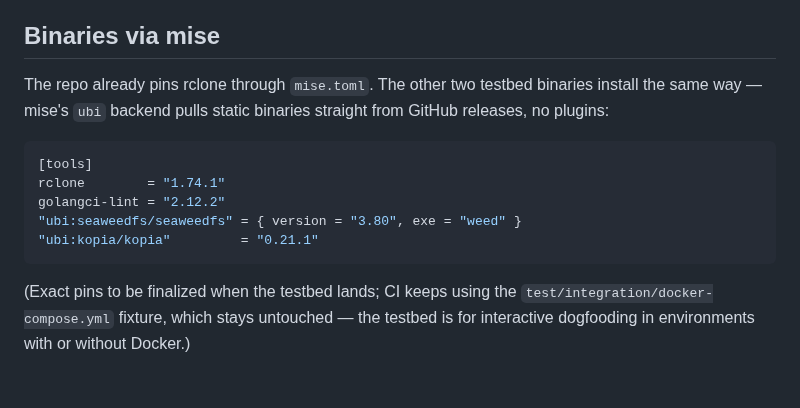
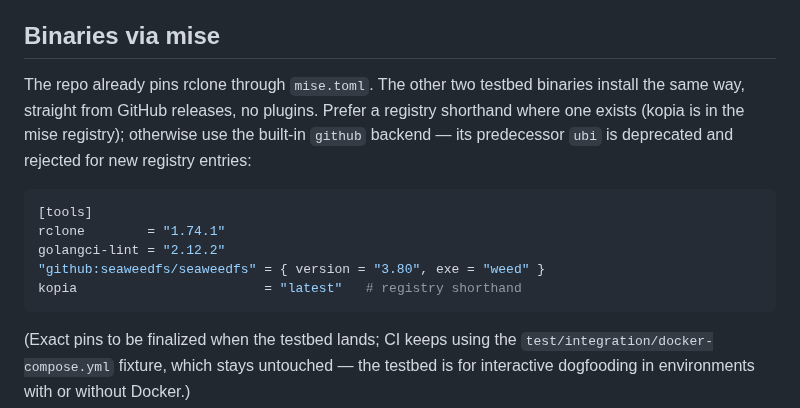
Before and after one commit to mbertschler/squirrel, a Markdown page: design/testbed.md, the part around the change. Rendered like a GitHub page; blank space fills up the shorter version.

Commit message:
design: ubi backend is deprecated in mise — use github backend / registry
The testbed plan recommended mise's ubi backend for seaweedfs and
kopia; ubi is deprecated in favor of the built-in github backend and
no longer accepted for new registry entries. Prefer registry
shorthands where they exist (kopia), github:owner/repo otherwise.

Co-Authored-By: Claude Fable 5 <noreply@anthropic.com>
Claude-Session: https://claude.ai/code/session_01BQXa5Jqnoy6z9ARiLaGtvr

````diff
--- a/design/testbed.md
+++ b/design/testbed.md
@@ -25,15 +25,17 @@ what the failure looks like to the surviving side.
 ## Binaries via mise
 
 The repo already pins rclone through `mise.toml`. The other two
-testbed binaries install the same way — mise's `ubi` backend pulls
-static binaries straight from GitHub releases, no plugins:
+testbed binaries install the same way, straight from GitHub releases,
+no plugins. Prefer a registry shorthand where one exists (kopia is in
+the mise registry); otherwise use the built-in `github` backend — its
+predecessor `ubi` is deprecated and rejected for new registry entries:
 
 ```toml
 [tools]
 rclone        = "1.74.1"
 golangci-lint = "2.12.2"
-"ubi:seaweedfs/seaweedfs" = { version = "3.80", exe = "weed" }
-"ubi:kopia/kopia"         = "0.21.1"
+"github:seaweedfs/seaweedfs" = { version = "3.80", exe = "weed" }
+kopia                        = "latest"   # registry shorthand
 ```
 
 (Exact pins to be finalized when the testbed lands; CI keeps using the
````
